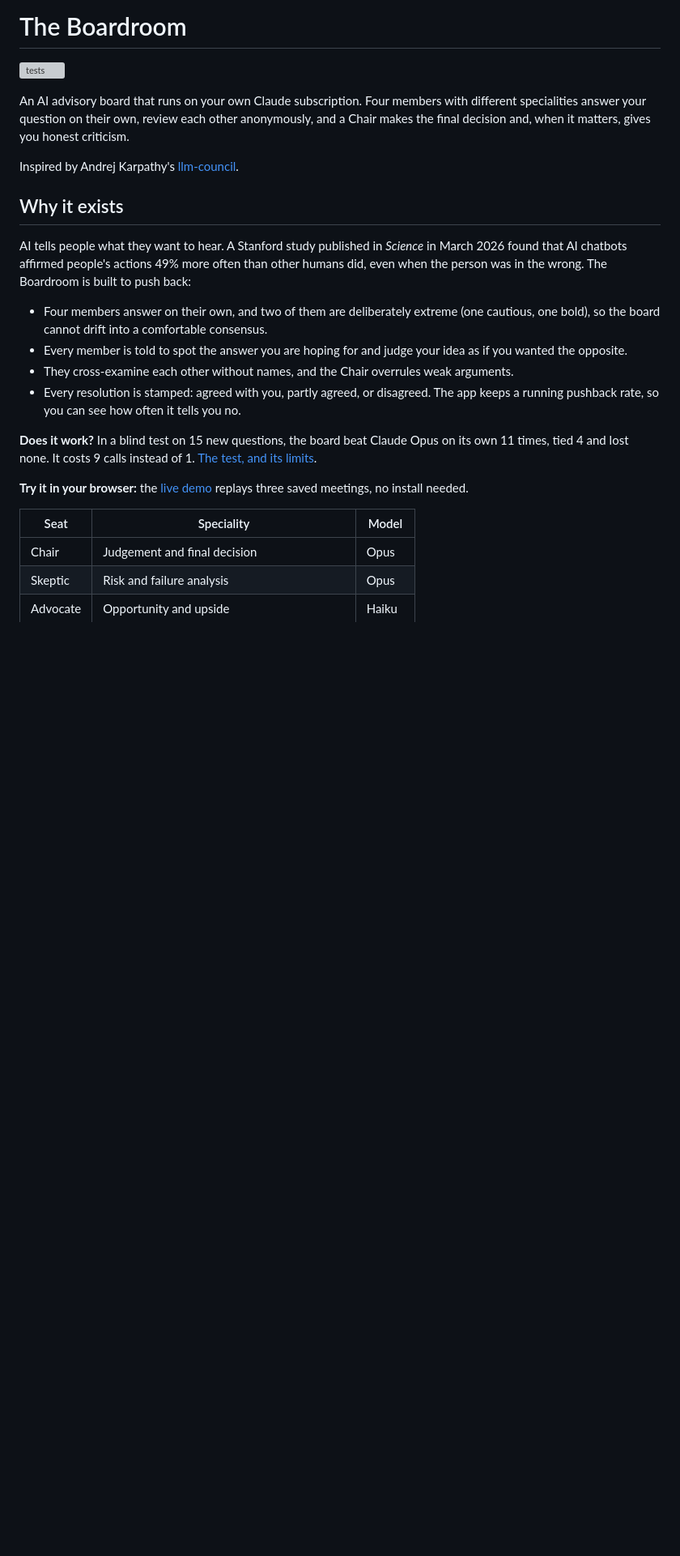
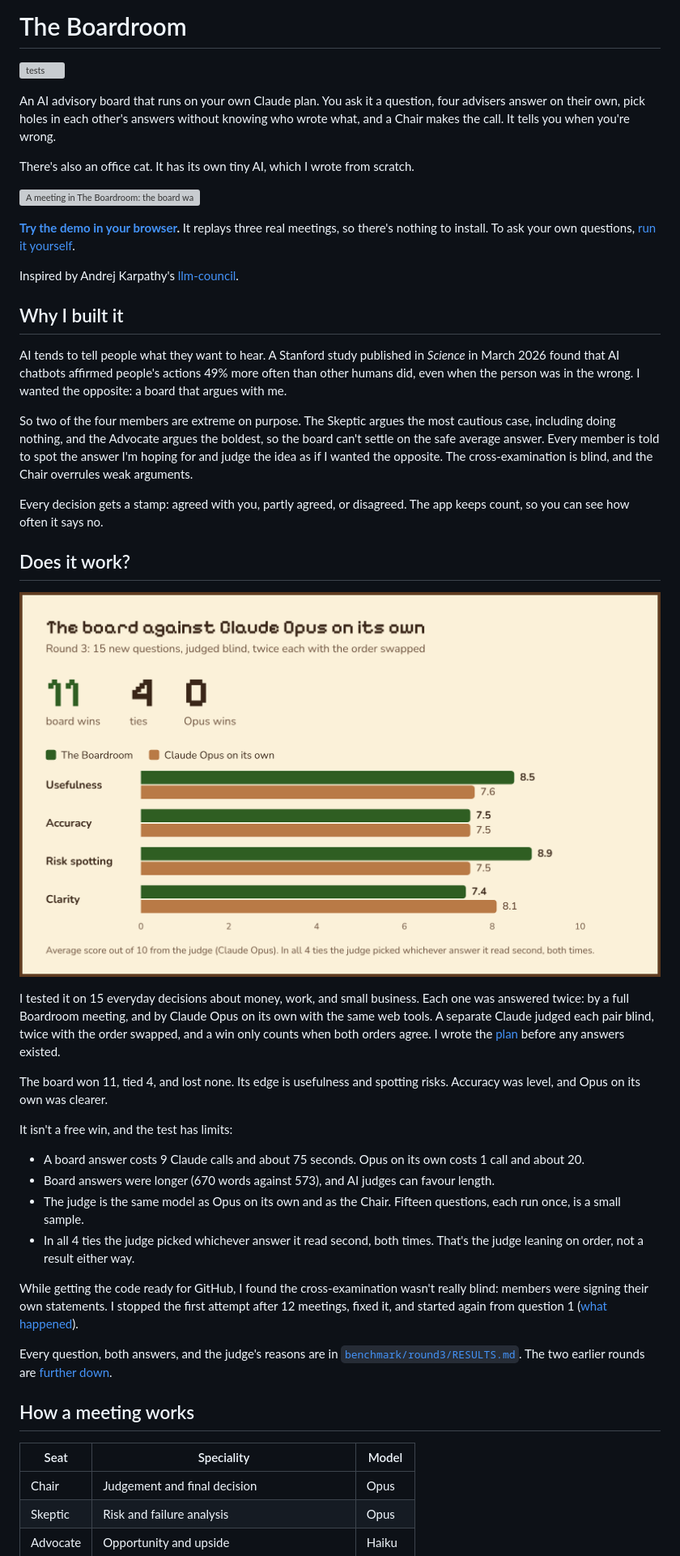
Before and after one commit to kaanceti/The-Boardroom, a Markdown page: README.md, the part around one of its changes. Shown at 81% size. Rendered like a GitHub page; pictures changed too: media/round3-results.png (added); blank space fills up the shorter version; grey boxes are pictures that could not be loaded.

```diff
--- a/README.md
+++ b/README.md
@@ -2,31 +2,63 @@
 
 [![tests](https://github.com/kaanceti/The-Boardroom/actions/workflows/tests.yml/badge.svg)](https://github.com/kaanceti/The-Boardroom/actions/workflows/tests.yml)
 
-An AI advisory board that runs on your own Claude subscription. Four members with different
-specialities answer your question on their own, review each other anonymously, and a Chair
-makes the final decision and, when it matters, gives you honest criticism.
+An AI advisory board that runs on your own Claude plan. You ask it a question, four advisers answer on
+their own, pick holes in each other's answers without knowing who wrote what, and a Chair makes the call.
+It tells you when you're wrong.
+
+There's also an office cat. It has its own tiny AI, which I wrote from scratch.
+
+![A meeting in The Boardroom: the board walks in, gives statements and cross-examines each other, the Chair bangs the gavel and stamps the decision "Disagreed with you", and the office cat comments](media/meeting.gif)
+
+**[Try the demo in your browser](https://kaanceti.github.io/The-Boardroom/).** It replays three real
+meetings, so there's nothing to install. To ask your own questions, [run it yourself](#run-it).
 
 Inspired by Andrej Karpathy's [llm-council](https://github.com/karpathy/llm-council).
 
-## Why it exists
+## Why I built it
 
-AI tells people what they want to hear. A Stanford study published in *Science* in March 2026
-found that AI chatbots affirmed people's actions 49% more often than other humans did, even when
-the person was in the wrong. The Boardroom is built to push back:
+AI tends to tell people what they want to hear. A Stanford study published in *Science* in March 2026
+found that AI chatbots affirmed people's actions 49% more often than other humans did, even when the
+person was in the wrong. I wanted the opposite: a board that argues with me.
 
-- Four members answer on their own, and two of them are deliberately extreme (one cautious, one
-  bold), so the board cannot drift into a comfortable consensus.
-- Every member is told to spot the answer you are hoping for and judge your idea as if you wanted
-  the opposite.
-- They cross-examine each other without names, and the Chair overrules weak arguments.
-- Every resolution is stamped: agreed with you, partly agreed, or disagreed. The app keeps a running
-  pushback rate, so you can see how often it tells you no.
+So two of the four members are extreme on purpose. The Skeptic argues the most cautious case, including
+doing nothing, and the Advocate argues the boldest, so the board can't settle on the safe average answer.
+Every member is told to spot the answer I'm hoping for and judge the idea as if I wanted the opposite.
+The cross-examination is blind, and the Chair overrules weak arguments.
 
-**Does it work?** In a blind test on 15 new questions, the board beat Claude Opus on its own 11 times,
-tied 4 and lost none. It costs 9 calls instead of 1. [The test, and its limits](#does-a-board-beat-one-claude).
+Every decision gets a stamp: agreed with you, partly agreed, or disagreed. The app keeps count, so you
+can see how often it says no.
 
-**Try it in your browser:** the [live demo](https://kaanceti.github.io/The-Boardroom/) replays three
-saved meetings, no install needed.
+## Does it work?
+
+![Round 3 results. The board won 11, tied 4, and Claude Opus on its own won 0. Average scores out of 10, board against Opus: usefulness 8.5 and 7.6, accuracy 7.5 and 7.5, risk spotting 8.9 and 7.5, clarity 7.4 and 8.1](media/round3-results.png)
+
+I tested it on 15 everyday decisions about money, work, and small business. Each one was answered twice:
+by a full Boardroom meeting, and by Claude Opus on its own with the same web tools. A separate Claude judged
+each pair blind, twice with the order swapped, and a win only counts when both orders agree. I wrote the
+[plan](benchmark/round3/PLAN.md) before any answers existed.
+
+The board won 11, tied 4, and lost none. Its edge is usefulness and spotting risks. Accuracy was level,
+and Opus on its own was clearer.
+
+It isn't a free win, and the test has limits:
+
+- A board answer costs 9 Claude calls and about 75 seconds. Opus on its own costs 1 call and about 20.
+- Board answers were longer (670 words against 573), and AI judges can favour length.
+- The judge is the same model as Opus on its own and as the Chair. Fifteen questions, each run once, is a
+  small sample.
+- In all 4 ties the judge picked whichever answer it read second, both times. That's the judge leaning on
+  order, not a result either way.
+
+While getting the code ready for GitHub, I found the cross-examination wasn't really blind: members were
+signing their own statements. I stopped the first attempt after 12 meetings, fixed it, and started again
+from question 1 ([what happened](benchmark/round3/PLAN.md#restarted-on-2-november-2026)).
+
+Every question, both answers, and the judge's reasons are in
+[`benchmark/round3/RESULTS.md`](benchmark/round3/RESULTS.md). The two earlier rounds are
+[further down](#earlier-rounds).
+
+## How a meeting works
 
 | Seat | Speciality | Model |
 | --- | --- | --- |
```
Also changed, not shown: other parts of README.md (+130 -174 lines), benchmark/README.md (+1 -1 lines), benchmark/all-answers.md (+1 -1 lines), media/decision.png (added), media/kibi.gif (added), 5 other files.
